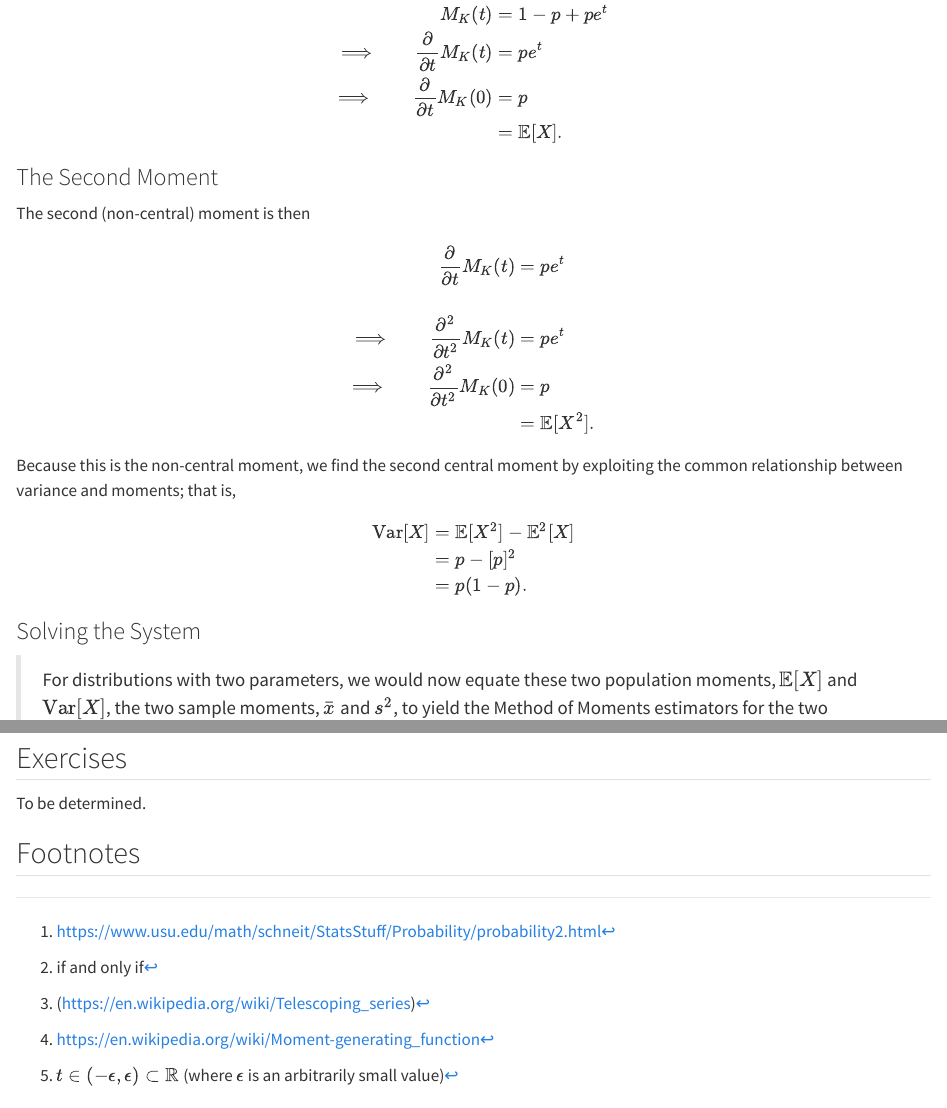
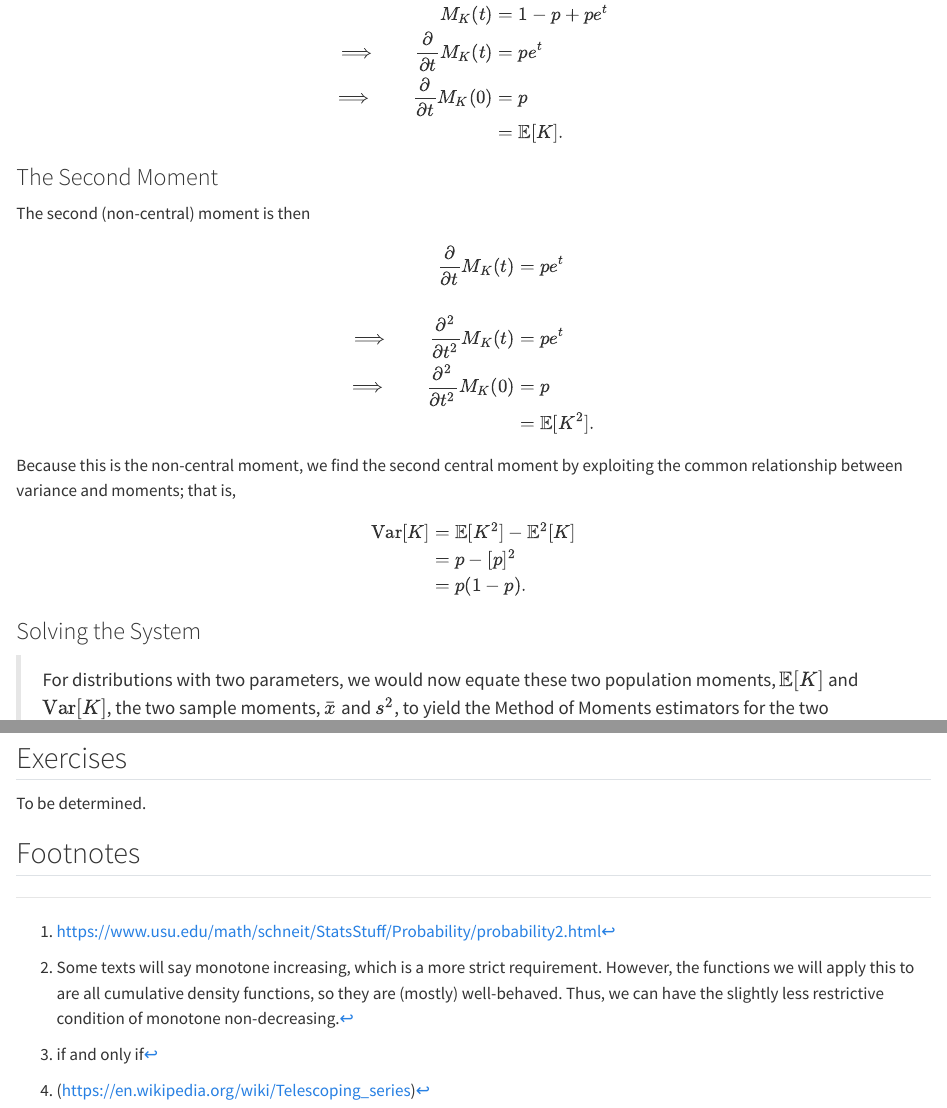
Before and after one commit to scasgonzal/phc7054_stat_distributions, a Quarto document (chapters/bernoulli_20250310.qmd): the page in a window 1100 px wide, from 4760 px down, and a second part further down, joined at a grey line. Rendered offline with R 4.5, knitr and Pandoc in place of Quarto, with nearby package versions; some code elsewhere in the file could not run offline.

Commit message:
Minor edits after teaching first part of this chapter

```diff
--- a/chapters/bernoulli_20250310.qmd
+++ b/chapters/bernoulli_20250310.qmd
@@ -215,7 +215,7 @@ $$
 M_K(t) &= 1 - p + pe^t \\
 \Longrightarrow\qquad \frac{\partial}{\partial t}M_K(t) &= pe^t \\
 \Longrightarrow\qquad \frac{\partial}{\partial t}M_K(0) &= p \\
-&= \mathbb{E}[X].
+&= \mathbb{E}[K].
 \end{aligned}
 $$
 
@@ -226,21 +226,21 @@ $$
 \frac{\partial}{\partial t}M_K(t) &= pe^t \\ \\
 \Longrightarrow\qquad \frac{\partial^2}{\partial t^2}M_K(t) &= pe^t \\
 \Longrightarrow\qquad \frac{\partial^2}{\partial t^2}M_K(0) &= p \\
-&= \mathbb{E}[X^2].
+&= \mathbb{E}[K^2].
 \end{aligned}
 $$
 
 Because this is the non-central moment, we find the second central moment by exploiting the common relationship between variance and moments; that is,
 $$
 \begin{aligned}
-\text{Var}[X] &= \mathbb{E}[X^2] - \mathbb{E}^2[X] \\
+\text{Var}[K] &= \mathbb{E}[K^2] - \mathbb{E}^2[K] \\
 &= p - [p]^2 \\
 &= p(1 - p).
 \end{aligned}
 $$
 
 ### Solving the System
-> For distributions with two parameters, we would now equate these two population moments, $\mathbb{E}[X]$ and $\text{Var}[X]$, the two sample moments, $\bar{x}$ and $s^2$, to yield the Method of Moments estimators for the two parameters of the distribution (which we will represent generically as $\hat\theta_{MoM}$ and $\hat\phi_{MoM}$).
+> For distributions with two parameters, we would now equate these two population moments, $\mathbb{E}[K]$ and $\text{Var}[K]$, the two sample moments, $\bar{x}$ and $s^2$, to yield the Method of Moments estimators for the two parameters of the distribution (which we will represent generically as $\hat\theta_{MoM}$ and $\hat\phi_{MoM}$).
 
 However, the Bernoulli has only one parameter, so our "system" of equations is just
 $$
```
Also changed, not shown: chapters/bernoulli_20250310.qmd (4 more changed lines), 1 other file.
